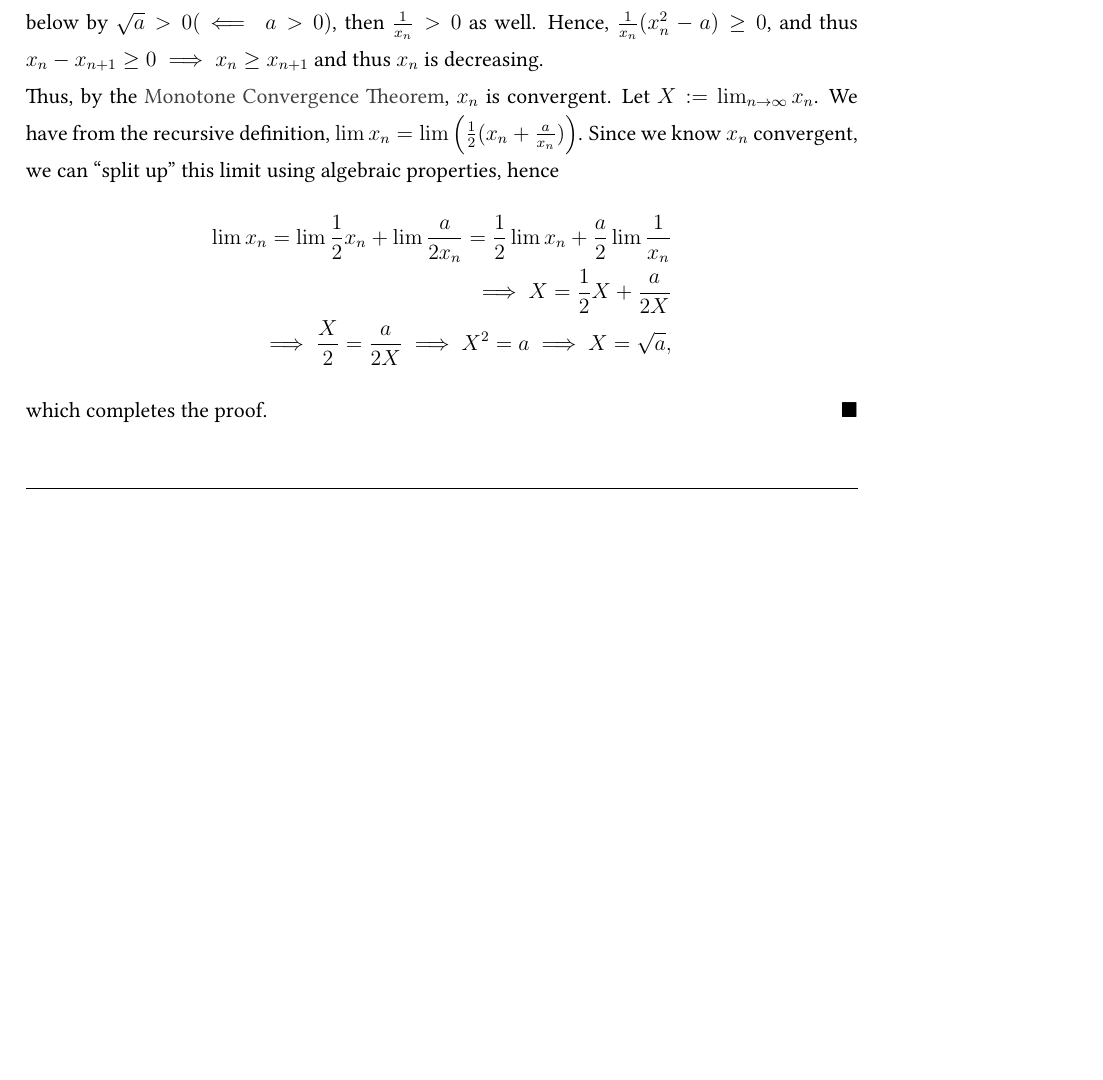
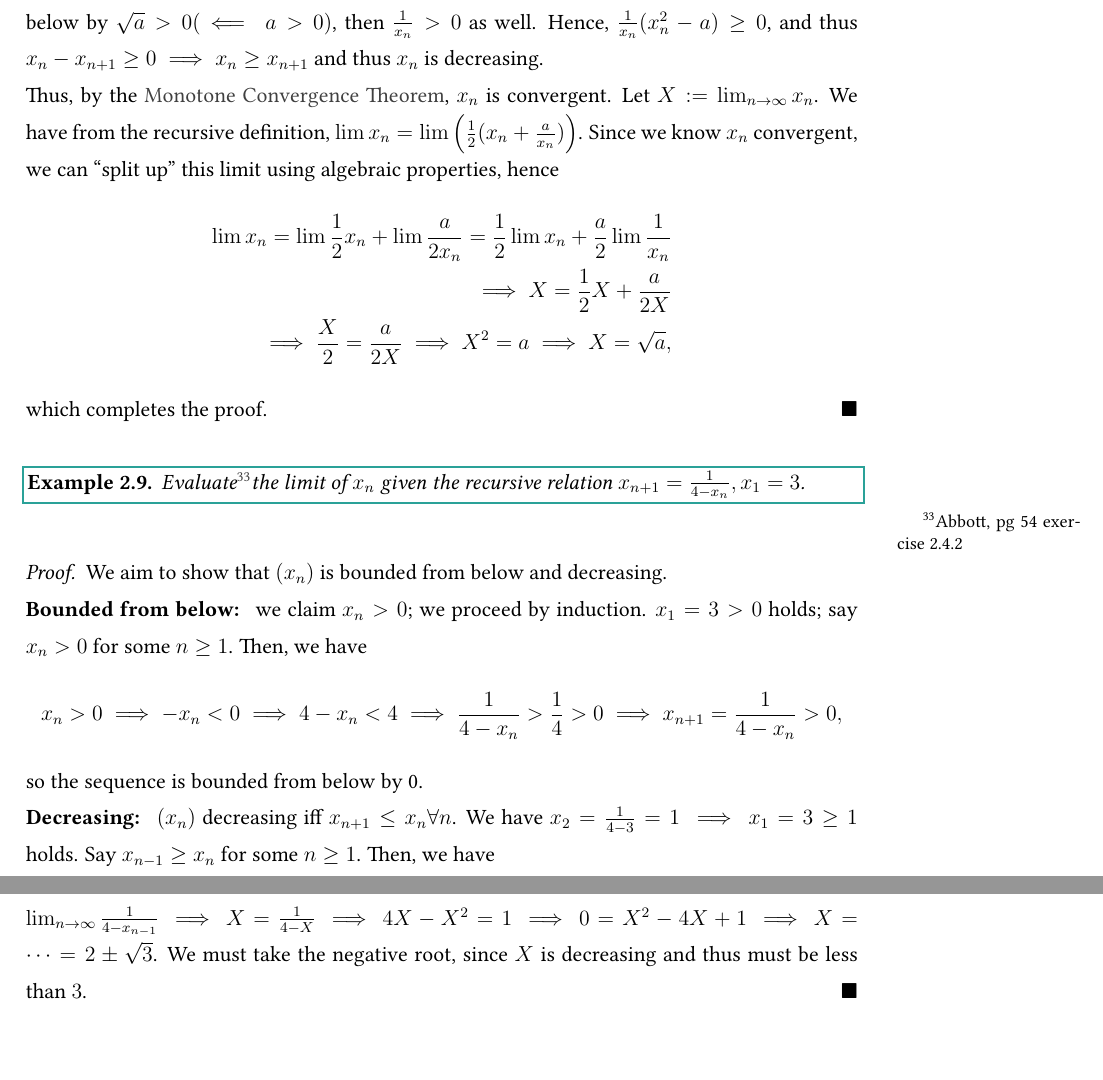
Before and after one commit to louismeunier/notes, a LaTeX document (Analysis/analysis.tex): part of page 33 of 39 before the commit and two parts of pages 33 and 34 of 40 after it, the two joined at a grey line, cut so that both start at the same text, the shorter picture padded with empty space. Compiled offline with pdfLaTeX; a LaTeX package or settings file that is missing is left out.

Commit message:
Add example

```diff
--- a/Analysis/analysis.tex
+++ b/Analysis/analysis.tex
@@ -1205,6 +1206,21 @@ Proof sketch: take an upper bound of $x_n$. Then, show that $|x_n y_n - xy| < \e
   which completes the proof.
 \end{proof}
 
+\begin{example}
+  Evaluate\footnotemark the limit of $x_{n}$ given the recursive relation $x_{n+1} = \frac{1}{4-x_n}, x_1 = 3$.
+\end{example}
+\footnotetext{Abbott, pg 54 exercise 2.4.2}
+\begin{proof}
+  We aim to show that $(x_n)$ is bounded from below and decreasing.\\
+  \textbf{Bounded from below: } we claim $x_n > 0$; we proceed by induction. $x_1 = 3 > 0$ holds; say $x_{n} > 0$ for some $n \geq 1$. Then, we have \[
+  x_n > 0 \implies - x_n < 0 \implies 4 - x_n < 4 \implies \frac{1}{4-x_{n}} > \frac{1}{4} > 0 \implies  x_{n+1} = \frac{1}{4-x_n} > 0,
+  \]
+  so the sequence is bounded from below by 0.\\
+  \textbf{Decreasing: } $(x_n)$ decreasing iff $x_{n + 1} \leq x_n \forall n$. We have $x_2 = \frac{1}{4-3} = 1 \implies x_1 = 3 \geq 1$ holds. Say $x_{n-1} \geq x_{n}$ for some $n \geq 1$. Then, we have \[
+  x_{n-1} \geq x_n \implies 4 - x_{n-1} \leq 4 - x_{n} \implies \frac{1}{4-x_{n-1}}\geq \frac{1}{4-x_n} = x_{n+1}\implies x_{n} \geq x_{n+1}
+  \]
+  and thus the sequence decreases, and by \cref{thm:mct} the limit exists. Let $X = \lim_{n\to\infty} x_{n} = \lim_{n\to\infty} \frac{1}{4-x_{n-1}} \implies X = \frac{1}{4-X} \implies 4X-X^2 = 1 \implies 0 = X^2-4X+1 \implies X = \cdots = 2 \pm \sqrt{3}$. We must take the negative root, since $X$ is decreasing and thus must be less than $3$.
+\end{proof}
 
 \subsection{Limit Superior, Inferior}
 
```
Also changed, not shown: Analysis/analysis.pdf, Analysis/analysis.tex (11 more changed lines).
